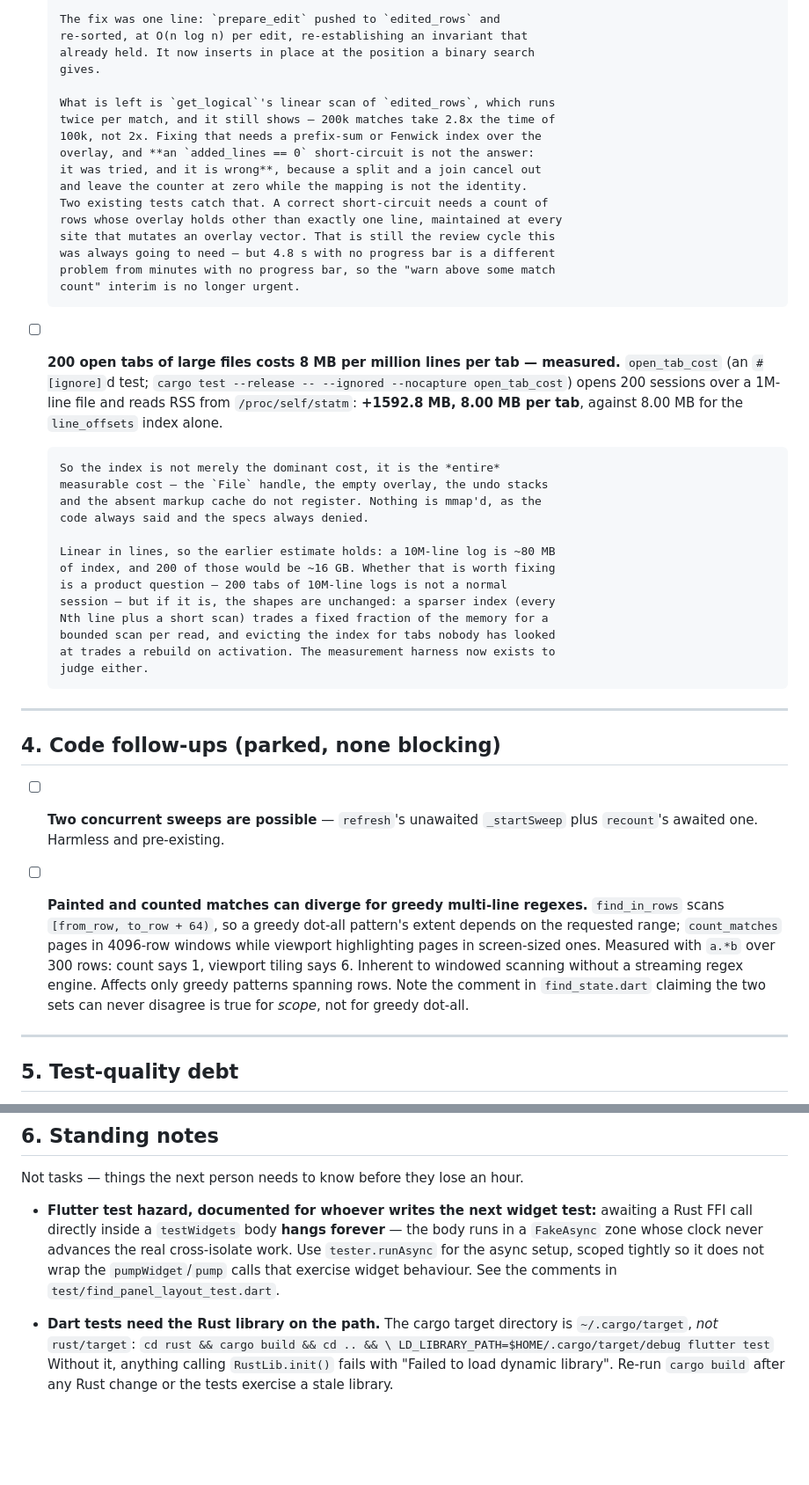
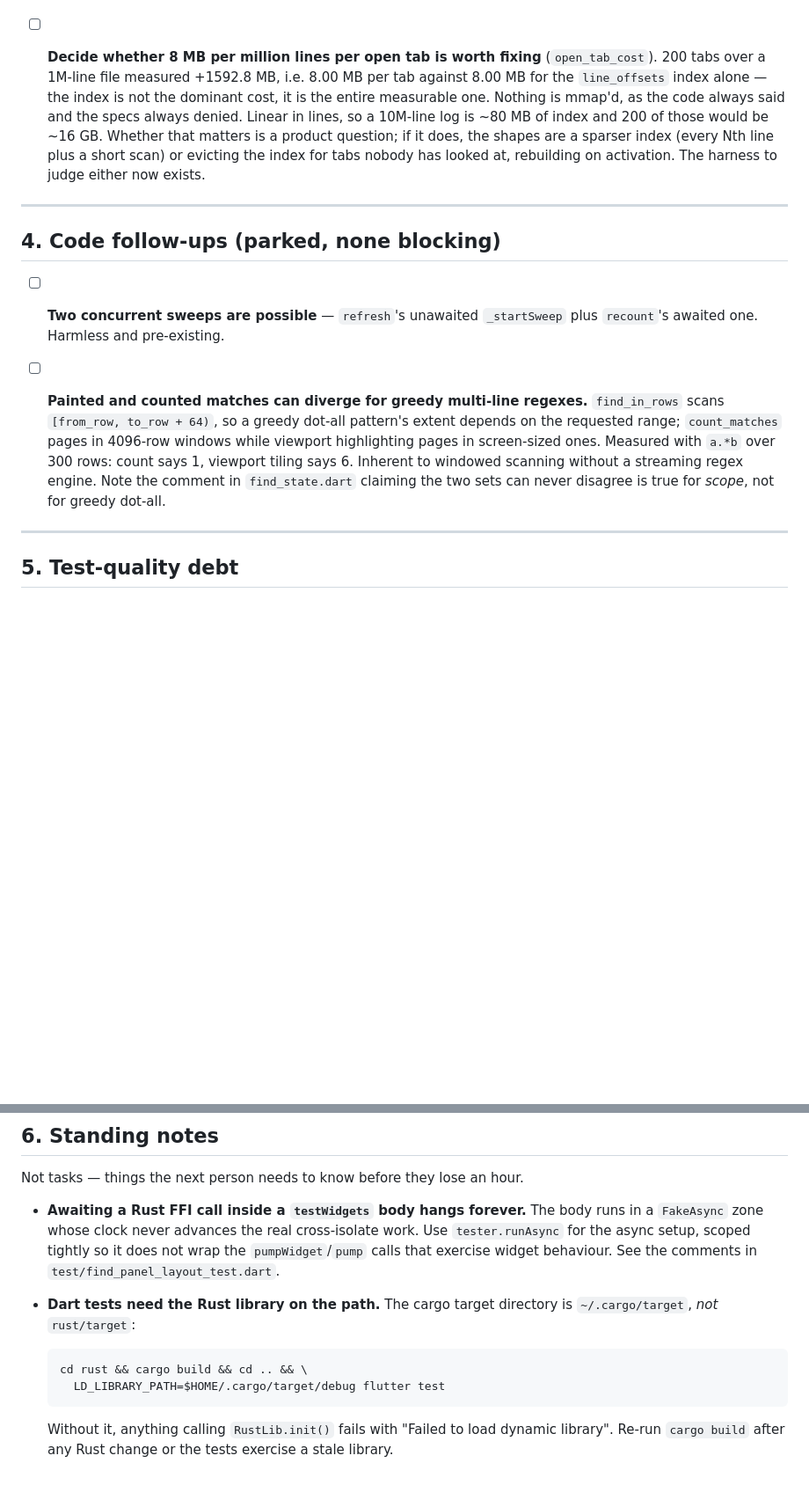
Before and after one commit to sanderPostma/textutilz, a Markdown page: TODO.md, 2 parts joined by grey strips. Shown at 88% size. Rendered like a GitHub page; blank space fills up the shorter version.

````diff
--- a/TODO.md
+++ b/TODO.md
@@ -183,41 +131,14 @@ keeps the previous size and updates only the flag.
 
-      The fix was one line: `prepare_edit` pushed to `edited_rows` and
-      re-sorted, at O(n log n) per edit, re-establishing an invariant that
-      already held. It now inserts in place at the position a binary search
-      gives.
-
-      What is left is `get_logical`'s linear scan of `edited_rows`, which runs
-      twice per match, and it still shows — 200k matches take 2.8x the time of
-      100k, not 2x. Fixing that needs a prefix-sum or Fenwick index over the
-      overlay, and **an `added_lines == 0` short-circuit is not the answer:
-      it was tried, and it is wrong**, because a split and a join cancel out
-      and leave the counter at zero while the mapping is not the identity.
-      Two existing tests catch that. A correct short-circuit needs a count of
-      rows whose overlay holds other than exactly one line, maintained at every
-      site that mutates an overlay vector. That is still the review cycle this
-      was always going to need — but 4.8 s with no progress bar is a different
-      problem from minutes with no progress bar, so the "warn above some match
-      count" interim is no longer urgent.
-
-- [ ] **200 open tabs of large files costs 8 MB per million lines per tab —
-      measured.** `open_tab_cost` (an `#[ignore]`d test; `cargo test --release
-      -- --ignored --nocapture open_tab_cost`) opens 200 sessions over a
-      1M-line file and reads RSS from `/proc/self/statm`: **+1592.8 MB, 8.00 MB
-      per tab**, against 8.00 MB for the `line_offsets` index alone.
-
-      So the index is not merely the dominant cost, it is the *entire*
-      measurable cost — the `File` handle, the empty overlay, the undo stacks
-      and the absent markup cache do not register. Nothing is mmap'd, as the
-      code always said and the specs always denied.
-
-      Linear in lines, so the earlier estimate holds: a 10M-line log is ~80 MB
-      of index, and 200 of those would be ~16 GB. Whether that is worth fixing
-      is a product question — 200 tabs of 10M-line logs is not a normal
-      session — but if it is, the shapes are unchanged: a sparser index (every
-      Nth line plus a short scan) trades a fixed fraction of the memory for a
-      bounded scan per read, and evicting the index for tabs nobody has looked
-      at trades a rebuild on activation. The measurement harness now exists to
-      judge either.
+- [ ] **Decide whether 8 MB per million lines per open tab is worth fixing**
+      (`open_tab_cost`). 200 tabs over a 1M-line file measured +1592.8 MB, i.e.
+      8.00 MB per tab against 8.00 MB for the `line_offsets` index alone — the
+      index is not the dominant cost, it is the entire measurable one. Nothing
+      is mmap'd, as the code always said and the specs always denied.
+      Linear in lines, so a 10M-line log is ~80 MB of index and 200 of those
+      would be ~16 GB. Whether that matters is a product question; if it does,
+      the shapes are a sparser index (every Nth line plus a short scan) or
+      evicting the index for tabs nobody has looked at, rebuilding on
+      activation. The harness to judge either now exists.
 
 ---
 
@@ -231,10 +152,9 @@ keeps the previous size and updates only the flag.
       pattern's extent depends on the requested range; `count_matches` pages in
       4096-row windows while viewport highlighting pages in screen-sized ones.
       Measured with `a.*b` over 300 rows: count says 1, viewport tiling says 6.
-      Inherent to windowed scanning without a streaming regex engine. Affects
-      only greedy patterns spanning rows. Note the comment in `find_state.dart`
-      claiming the two sets can never disagree is true for *scope*, not for
-      greedy dot-all.
+      Inherent to windowed scanning without a streaming regex engine. Note the
+      comment in `find_state.dart` claiming the two sets can never disagree is
+      true for *scope*, not for greedy dot-all.
 
 ---
 
@@ -273,20 +193,18 @@ Treat "the tests pass" with more suspicion than usual in this area.
 
 Not tasks — things the next person needs to know before they lose an hour.
 
-- **Flutter test hazard, documented for whoever writes the next widget
-      test:** awaiting a Rust FFI call directly inside a `testWidgets` body
-      **hangs forever** — the body runs in a `FakeAsync` zone whose clock never
-      advances the real cross-isolate work. Use `tester.runAsync` for the async
-      setup, scoped tightly so it does not wrap the `pumpWidget`/`pump` calls
-      that exercise widget behaviour. See the comments in
-      `test/find_panel_layout_test.dart`.
+- **Awaiting a Rust FFI call inside a `testWidgets` body hangs forever.** The
+  body runs in a `FakeAsync` zone whose clock never advances the real
+  cross-isolate work. Use `tester.runAsync` for the async setup, scoped tightly
+  so it does not wrap the `pumpWidget`/`pump` calls that exercise widget
+  behaviour. See the comments in `test/find_panel_layout_test.dart`.
 
-- **Dart tests need the Rust library on the path.** The cargo target
-      directory is `~/.cargo/target`, *not* `rust/target`:
-      ```
-      cd rust && cargo build && cd .. && \
-        LD_LIBRARY_PATH=$HOME/.cargo/target/debug flutter test
-      ```
-      Without it, anything calling `RustLib.init()` fails with "Failed to load
-      dynamic library". Re-run `cargo build` after any Rust change or the tests
-      exercise a stale library.
+- **Dart tests need the Rust library on the path.** The cargo target directory
+  is `~/.cargo/target`, *not* `rust/target`:
+  ```
+  cd rust && cargo build && cd .. && \
+    LD_LIBRARY_PATH=$HOME/.cargo/target/debug flutter test
+  ```
+  Without it, anything calling `RustLib.init()` fails with "Failed to load
+  dynamic library". Re-run `cargo build` after any Rust change or the tests
+  exercise a stale library.
````
Also changed, not shown: other parts of TODO.md (+94 -146 lines).
